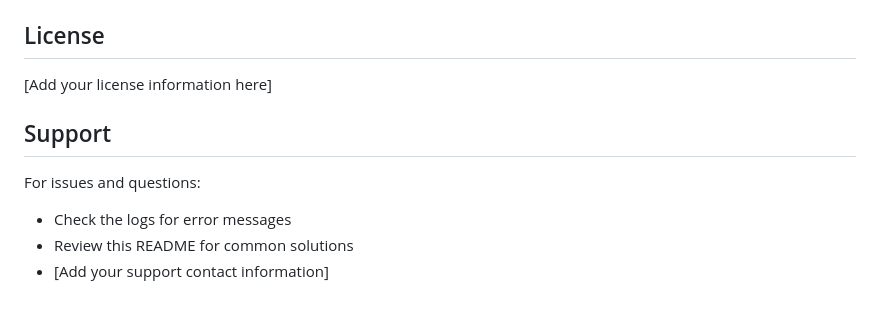
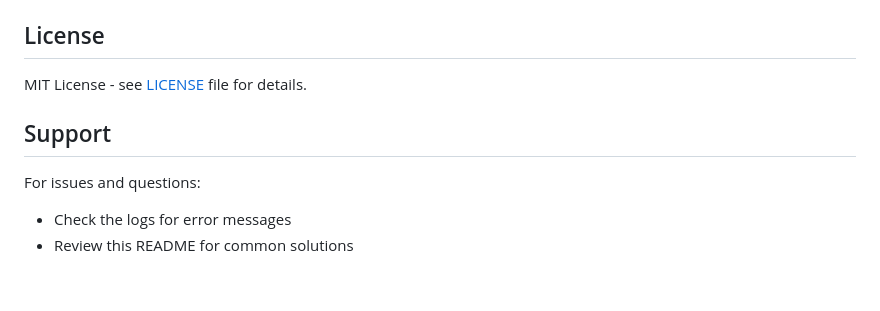
Before and after one commit to lab1702/tinyshinyserver, a Markdown page: README.md, the part around the change. Rendered like a GitHub page.

Commit message:
readme tweaks

```diff
--- a/README.md
+++ b/README.md
@@ -291,11 +291,10 @@ tail -f logs/sales_error.log
 
 ## License
 
-[Add your license information here]
+MIT License - see [LICENSE](LICENSE) file for details.
 
 ## Support
 
 For issues and questions:
 - Check the logs for error messages
 - Review this README for common solutions
-- [Add your support contact information]
```
